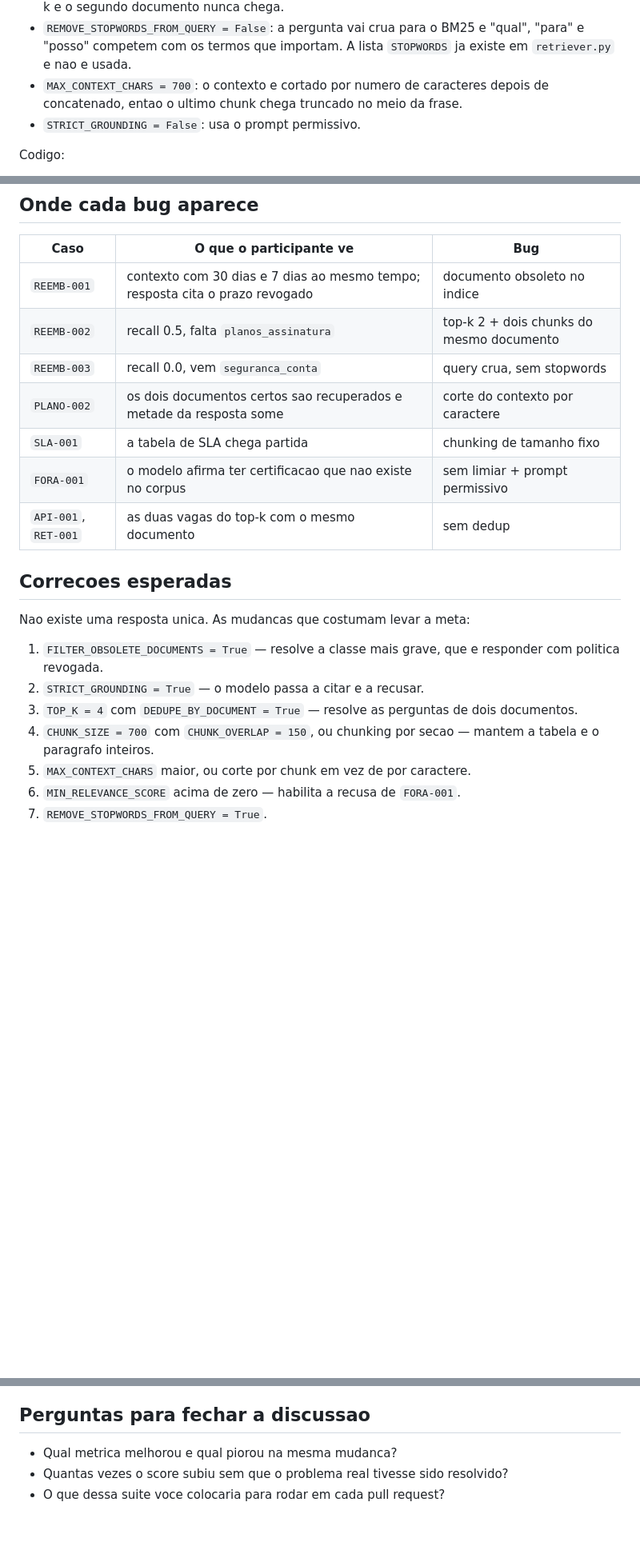
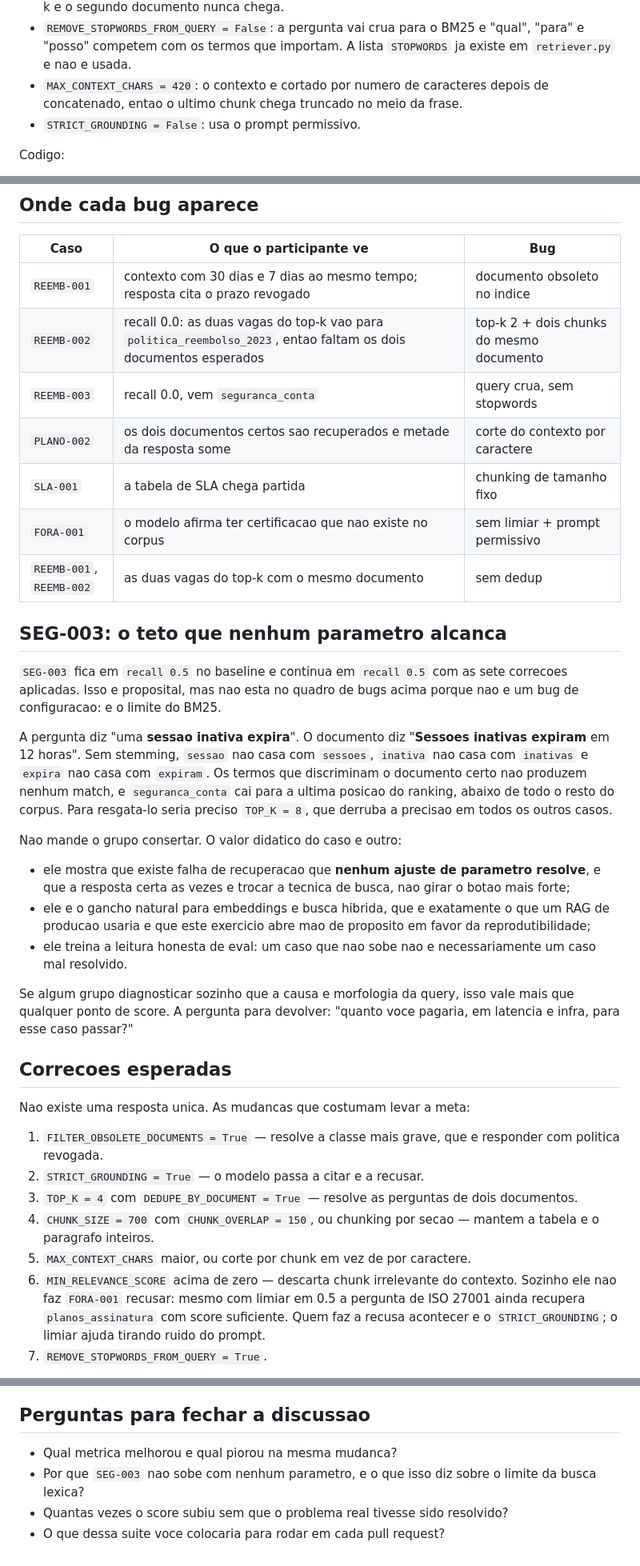
Before and after one commit to lucianoaugusto1/AI-Agents---Evaluation, a Markdown page: rag-evals/docs/guia-do-facilitador.md, 3 parts joined by grey strips. Shown at 80% size. GitHub-like rendering; blank space fills up the shorter version.

Commit message:
Corrigir guia do facilitador e documentar teto do SEG-003

```diff
--- a/rag-evals/docs/guia-do-facilitador.md
+++ b/rag-evals/docs/guia-do-facilitador.md
@@ -27,7 +27,7 @@ Configuracao (`acme_cloud_rag/config.py`):
 - `REMOVE_STOPWORDS_FROM_QUERY = False`: a pergunta vai crua para o BM25 e
   "qual", "para" e "posso" competem com os termos que importam. A lista
   `STOPWORDS` ja existe em `retriever.py` e nao e usada.
-- `MAX_CONTEXT_CHARS = 700`: o contexto e cortado por numero de caracteres
+- `MAX_CONTEXT_CHARS = 420`: o contexto e cortado por numero de caracteres
   depois de concatenado, entao o ultimo chunk chega truncado no meio da frase.
 - `STRICT_GROUNDING = False`: usa o prompt permissivo.
 
@@ -48,12 +48,41 @@ Codigo:
 | Caso | O que o participante ve | Bug |
 | --- | --- | --- |
 | `REEMB-001` | contexto com 30 dias e 7 dias ao mesmo tempo; resposta cita o prazo revogado | documento obsoleto no indice |
-| `REEMB-002` | recall 0.5, falta `planos_assinatura` | top-k 2 + dois chunks do mesmo documento |
+| `REEMB-002` | recall 0.0: as duas vagas do top-k vao para `politica_reembolso_2023`, entao faltam os dois documentos esperados | top-k 2 + dois chunks do mesmo documento |
 | `REEMB-003` | recall 0.0, vem `seguranca_conta` | query crua, sem stopwords |
 | `PLANO-002` | os dois documentos certos sao recuperados e metade da resposta some | corte do contexto por caractere |
 | `SLA-001` | a tabela de SLA chega partida | chunking de tamanho fixo |
 | `FORA-001` | o modelo afirma ter certificacao que nao existe no corpus | sem limiar + prompt permissivo |
-| `API-001`, `RET-001` | as duas vagas do top-k com o mesmo documento | sem dedup |
+| `REEMB-001`, `REEMB-002` | as duas vagas do top-k com o mesmo documento | sem dedup |
+
+## SEG-003: o teto que nenhum parametro alcanca
+
+`SEG-003` fica em `recall 0.5` no baseline e continua em `recall 0.5` com as
+sete correcoes aplicadas. Isso e proposital, mas nao esta no quadro de bugs
+acima porque nao e um bug de configuracao: e o limite do BM25.
+
+A pergunta diz "uma **sessao inativa expira**". O documento diz "**Sessoes
+inativas expiram** em 12 horas". Sem stemming, `sessao` nao casa com `sessoes`,
+`inativa` nao casa com `inativas` e `expira` nao casa com `expiram`. Os termos
+que discriminam o documento certo nao produzem nenhum match, e
+`seguranca_conta` cai para a ultima posicao do ranking, abaixo de todo o resto
+do corpus. Para resgata-lo seria preciso `TOP_K = 8`, que derruba a precisao
+em todos os outros casos.
+
+Nao mande o grupo consertar. O valor didatico do caso e outro:
+
+- ele mostra que existe falha de recuperacao que **nenhum ajuste de parametro
+  resolve**, e que a resposta certa as vezes e trocar a tecnica de busca, nao
+  girar o botao mais forte;
+- ele e o gancho natural para embeddings e busca hibrida, que e exatamente o
+  que um RAG de producao usaria e que este exercicio abre mao de proposito em
+  favor da reprodutibilidade;
+- ele treina a leitura honesta de eval: um caso que nao sobe nao e
+  necessariamente um caso mal resolvido.
+
+Se algum grupo diagnosticar sozinho que a causa e morfologia da query, isso
+vale mais que qualquer ponto de score. A pergunta para devolver: "quanto voce
+pagaria, em latencia e infra, para esse caso passar?"
 
 ## Correcoes esperadas
 
@@ -67,7 +96,11 @@ Nao existe uma resposta unica. As mudancas que costumam levar a meta:
 4. `CHUNK_SIZE = 700` com `CHUNK_OVERLAP = 150`, ou chunking por secao —
    mantem a tabela e o paragrafo inteiros.
 5. `MAX_CONTEXT_CHARS` maior, ou corte por chunk em vez de por caractere.
-6. `MIN_RELEVANCE_SCORE` acima de zero — habilita a recusa de `FORA-001`.
+6. `MIN_RELEVANCE_SCORE` acima de zero — descarta chunk irrelevante do
+   contexto. Sozinho ele nao faz `FORA-001` recusar: mesmo com limiar em 0.5
+   a pergunta de ISO 27001 ainda recupera `planos_assinatura` com score
+   suficiente. Quem faz a recusa acontecer e o `STRICT_GROUNDING`; o limiar
+   ajuda tirando ruido do prompt.
 7. `REMOVE_STOPWORDS_FROM_QUERY = True`.
 
 Todas as sete sao mudanca de parametro em `acme_cloud_rag/config.py`: da para
@@ -98,5 +131,7 @@ latencia e ancoragem.
 ## Perguntas para fechar a discussao
 
 - Qual metrica melhorou e qual piorou na mesma mudanca?
+- Por que `SEG-003` nao sobe com nenhum parametro, e o que isso diz sobre o
+  limite da busca lexica?
 - Quantas vezes o score subiu sem que o problema real tivesse sido resolvido?
 - O que dessa suite voce colocaria para rodar em cada pull request?
```
